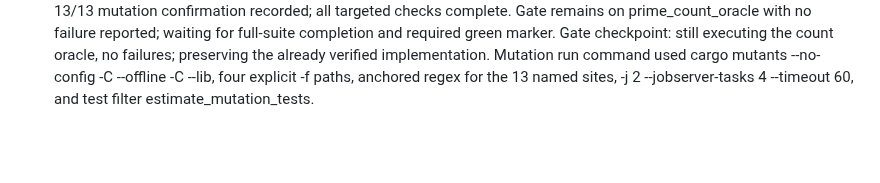
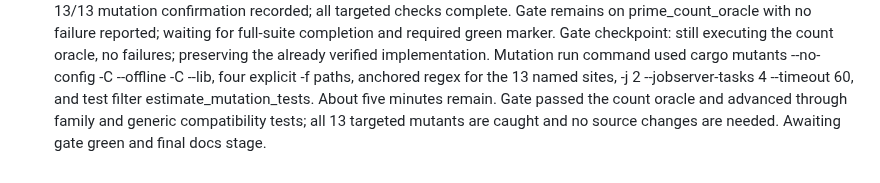
Before and after one commit to justanyone/math-prime-util, a Markdown page: docs/worker-notes/pc1-mpu-close-mutation-survivors-in-lucky-ramanujan-upper-t2332.md, the part around the change. GitHub-like rendering; blank space fills up the shorter version.

Commit message:
wip(pc1-mpu-close-mutation-survivors-in-lucky-ramanujan-upper-t2332): interim snapshot 2026-10-21T04:42:05Z
Automatic launcher snapshot of uncommitted worker changes.

MW-Run-Class: author
MW-Round: 1
MW-Engine: codex
MW-Model: gpt-6.1-sol
MW-Size: m
MW-Effort: medium
MW-Run: pc1-mpu-close-mutation-survivors-in-lucky-ramanujan-upper-t2332-20261020-233246
MW-Host: wowbagger
MW-Base: 1955b7339b94
MW-Commit: 896ed63b258ad8734fc112efaeb6a634802a1b7b
MW-Rules: a7aa532dbf5e

```diff
--- a/docs/worker-notes/pc1-mpu-close-mutation-survivors-in-lucky-ramanujan-upper-t2332.md
+++ b/docs/worker-notes/pc1-mpu-close-mutation-survivors-in-lucky-ramanujan-upper-t2332.md
@@ -25,3 +25,4 @@ Fresh mutation checkpoint: first five mutants caught, zero misses/timeouts/unvia
 Fresh exact four-file cargo-mutants run complete: 13 tested, 13 caught, zero missed/timeouts/unviable, exit 0. Corrected focused run passed 37 tests. Full gate is the only remaining validation and is still running its count oracle.
 13/13 mutation confirmation recorded; all targeted checks complete. Gate remains on prime_count_oracle with no failure reported; waiting for full-suite completion and required green marker.
 Gate checkpoint: still executing the count oracle, no failures; preserving the already verified implementation. Mutation run command used cargo mutants --no-config -C --offline -C --lib, four explicit -f paths, anchored regex for the 13 named sites, -j 2 --jobserver-tasks 4 --timeout 60, and test filter estimate_mutation_tests.
+About five minutes remain. Gate passed the count oracle and advanced through family and generic compatibility tests; all 13 targeted mutants are caught and no source changes are needed. Awaiting gate green and final docs stage.
```
